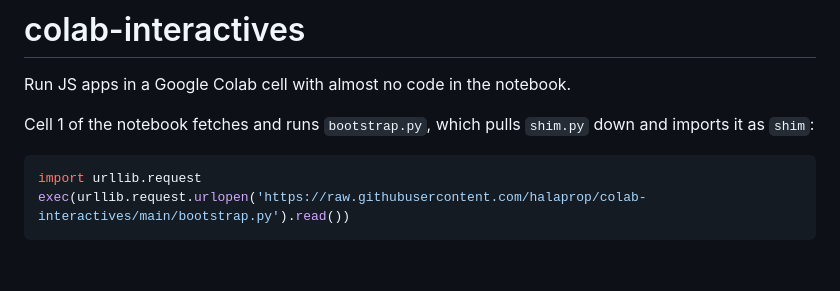
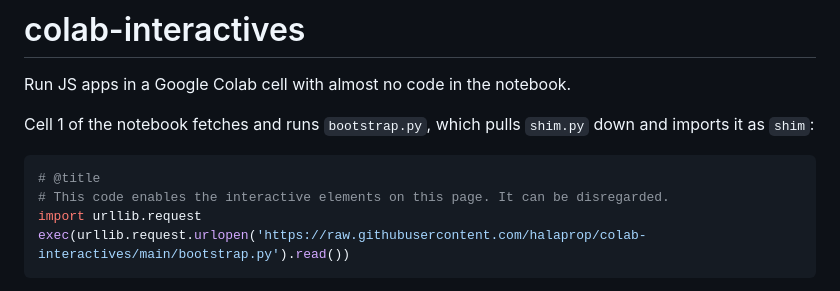
Before and after one commit to halaprop/colab-interactives, a Markdown page: README.md, the part around the change. Rendered like a GitHub page; blank space fills up the shorter version.

Commit message:
README: bootstrap cell title and comment

````diff
--- a/README.md
+++ b/README.md
@@ -6,6 +6,8 @@ Cell 1 of the notebook fetches and runs `bootstrap.py`, which pulls
 `shim.py` down and imports it as `shim`:
 
 ```python
+# @title
+# This code enables the interactive elements on this page. It can be disregarded.
 import urllib.request
 exec(urllib.request.urlopen('https://raw.githubusercontent.com/halaprop/colab-interactives/main/bootstrap.py').read())
 ```
````
